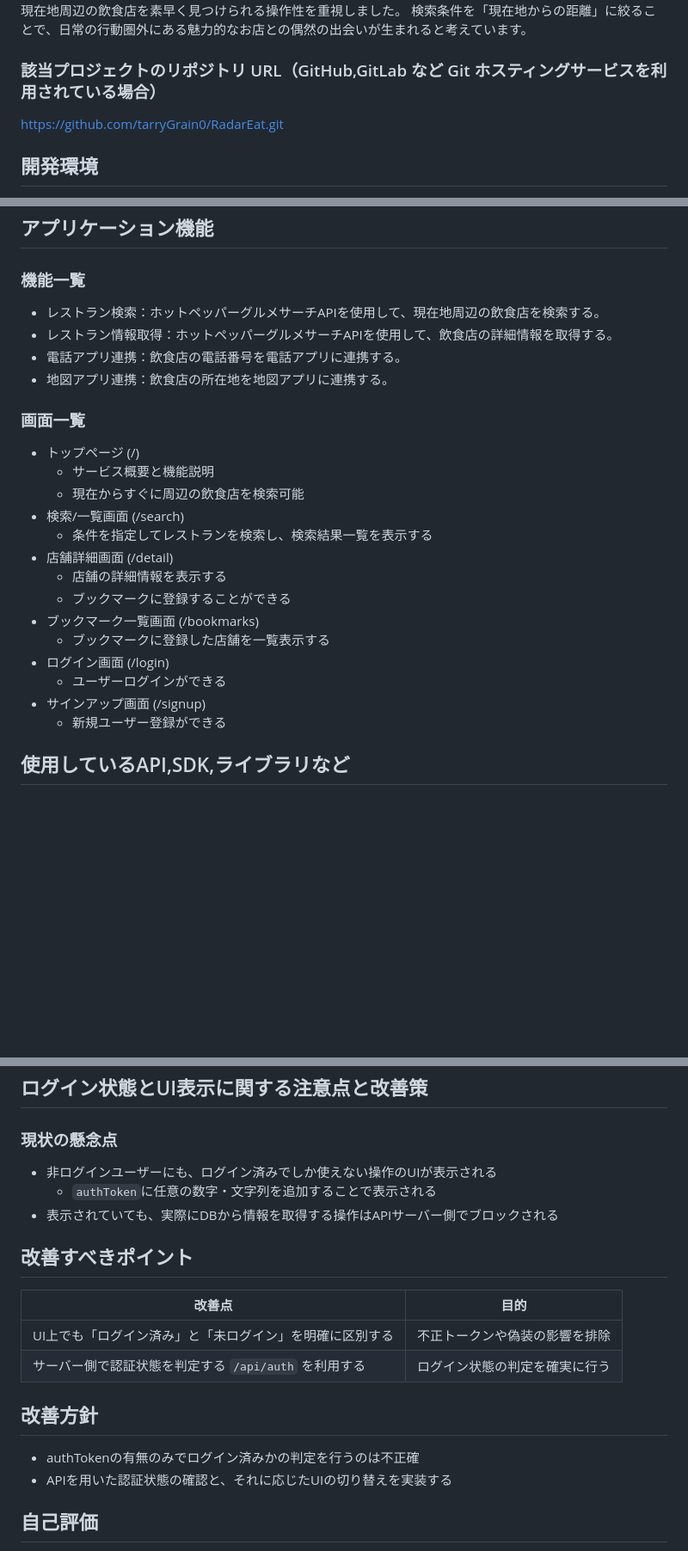
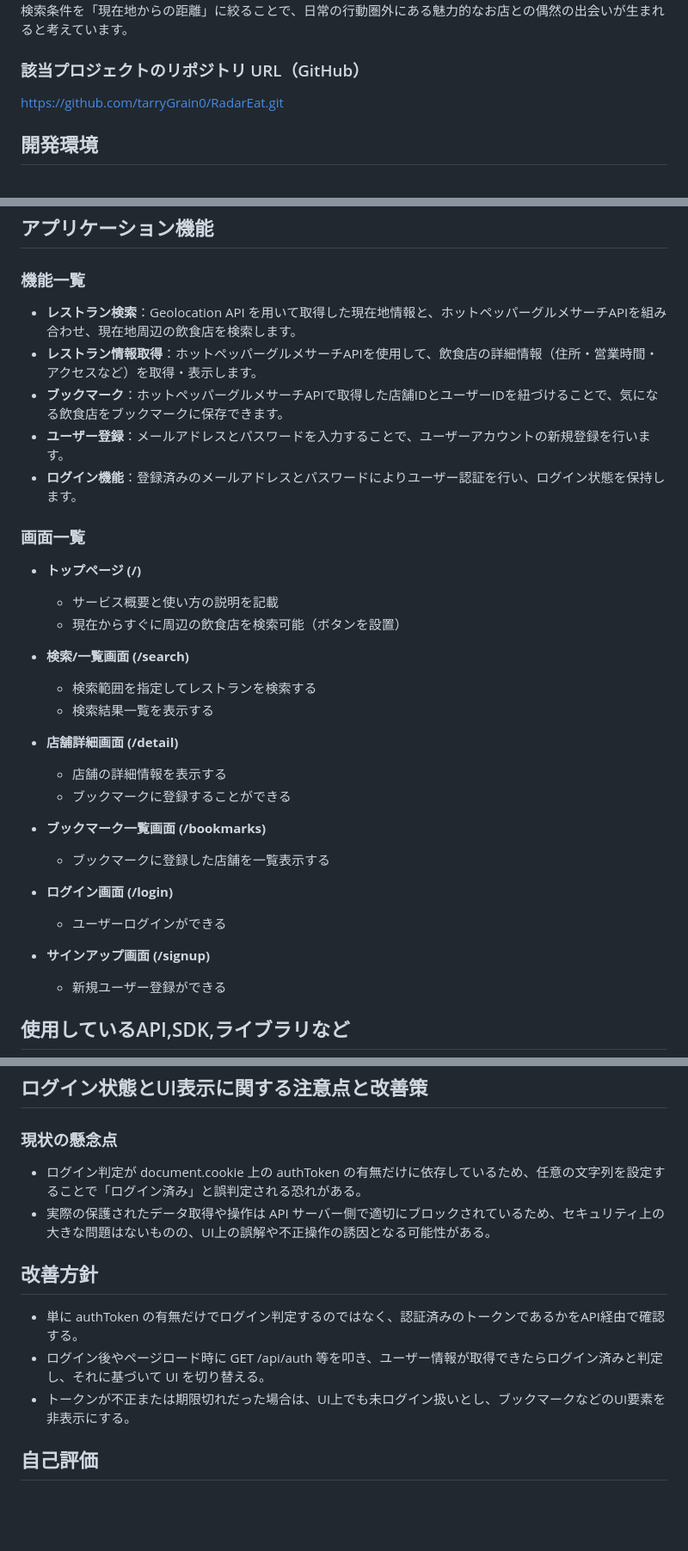
Before and after one commit to tarryGrain0/RadarEat, a Markdown page: 簡易仕様書.md, 3 parts joined by grey strips. Shown: that part at 86% size. Drawn GitHub-style; blank space fills up the shorter version.

Commit message:
簡易仕様書の再修正

```diff
--- a/簡易仕様書.md
+++ b/簡易仕様書.md
@@ -12,7 +12,7 @@ RadarEat
 現在地周辺の飲食店を素早く見つけられる操作性を重視しました。
 検索条件を「現在地からの距離」に絞ることで、日常の行動圏外にある魅力的なお店との偶然の出会いが生まれると考えています。
 
-### 該当プロジェクトのリポジトリ URL（GitHub,GitLab など Git ホスティングサービスを利用されている場合）
+### 該当プロジェクトのリポジトリ URL（GitHub）
 https://github.com/tarryGrain0/RadarEat.git
 
 ## 開発環境
@@ -96,25 +96,32 @@ Google Chrome 135.0.7049.42
 
 ## アプリケーション機能
 ### 機能一覧
-- レストラン検索：ホットペッパーグルメサーチAPIを使用して、現在地周辺の飲食店を検索する。
-- レストラン情報取得：ホットペッパーグルメサーチAPIを使用して、飲食店の詳細情報を取得する。
-- 電話アプリ連携：飲食店の電話番号を電話アプリに連携する。
-- 地図アプリ連携：飲食店の所在地を地図アプリに連携する。
+- **レストラン検索**：Geolocation API を用いて取得した現在地情報と、ホットペッパーグルメサーチAPIを組み合わせ、現在地周辺の飲食店を検索します。
+- **レストラン情報取得**：ホットペッパーグルメサーチAPIを使用して、飲食店の詳細情報（住所・営業時間・アクセスなど）を取得・表示します。
+- **ブックマーク**：ホットペッパーグルメサーチAPIで取得した店舗IDとユーザーIDを紐づけることで、気になる飲食店をブックマークに保存できます。
+- **ユーザー登録**：メールアドレスとパスワードを入力することで、ユーザーアカウントの新規登録を行います。
+- **ログイン機能**：登録済みのメールアドレスとパスワードによりユーザー認証を行い、ログイン状態を保持します。
 
 ### 画面一覧
-- トップページ (/)
-  - サービス概要と機能説明
-  - 現在からすぐに周辺の飲食店を検索可能
-- 検索/一覧画面 (/search)
-  - 条件を指定してレストランを検索し、検索結果一覧を表示する
-- 店舗詳細画面 (/detail)
+- **トップページ (/)**
+  - サービス概要と使い方の説明を記載
+  - 現在からすぐに周辺の飲食店を検索可能（ボタンを設置）
+
+- **検索/一覧画面 (/search)**
+  - 検索範囲を指定してレストランを検索する
+  - 検索結果一覧を表示する
+
+- **店舗詳細画面 (/detail)**
   - 店舗の詳細情報を表示する
   - ブックマークに登録することができる
-- ブックマーク一覧画面 (/bookmarks)
+
+- **ブックマーク一覧画面 (/bookmarks)**
   - ブックマークに登録した店舗を一覧表示する
-- ログイン画面 (/login)
+
+- **ログイン画面 (/login)**
   - ユーザーログインができる
-- サインアップ画面 (/signup)
+
+- **サインアップ画面 (/signup)**
   - 新規ユーザー登録ができる
 
 ## 使用しているAPI,SDK,ライブラリなど
@@ -141,20 +148,13 @@ Google Chrome 135.0.7049.42
 
 ## ログイン状態とUI表示に関する注意点と改善策
 ### 現状の懸念点
-- 非ログインユーザーにも、ログイン済みでしか使えない操作のUIが表示される
-  - `authToken`に任意の数字・文字列を追加することで表示される
-- 表示されていても、実際にDBから情報を取得する操作はAPIサーバー側でブロックされる
-
-## 改善すべきポイント
-
-| 改善点                                                   | 目的                           |
-| -------------------------------------------------------- | ------------------------------ |
-| UI上でも「ログイン済み」と「未ログイン」を明確に区別する | 不正トークンや偽装の影響を排除 |
-| サーバー側で認証状態を判定する `/api/auth` を利用する    | ログイン状態の判定を確実に行う |
+- ログイン判定が document.cookie 上の authToken の有無だけに依存しているため、任意の文字列を設定することで「ログイン済み」と誤判定される恐れがある。
+- 実際の保護されたデータ取得や操作は API サーバー側で適切にブロックされているため、セキュリティ上の大きな問題はないものの、UI上の誤解や不正操作の誘因となる可能性がある。
 
 ## 改善方針
-- authTokenの有無のみでログイン済みかの判定を行うのは不正確
-- APIを用いた認証状態の確認と、それに応じたUIの切り替えを実装する
+- 単に authToken の有無だけでログイン判定するのではなく、認証済みのトークンであるかをAPI経由で確認する。
+- ログイン後やページロード時に GET /api/auth 等を叩き、ユーザー情報が取得できたらログイン済みと判定し、それに基づいて UI を切り替える。
+- トークンが不正または期限切れだった場合は、UI上でも未ログイン扱いとし、ブックマークなどのUI要素を非表示にする。
 
 ## 自己評価
 本プロジェクトでは、現在地周辺の飲食店を素早く見つけられる操作性を重視し、機能性・操作性・UIの一貫性にこだわりました。
```
